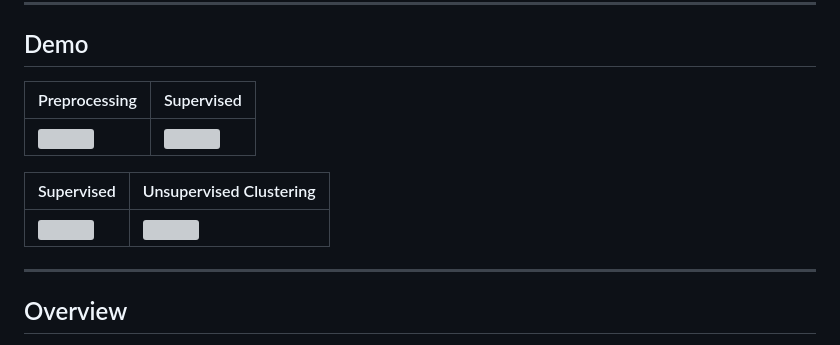
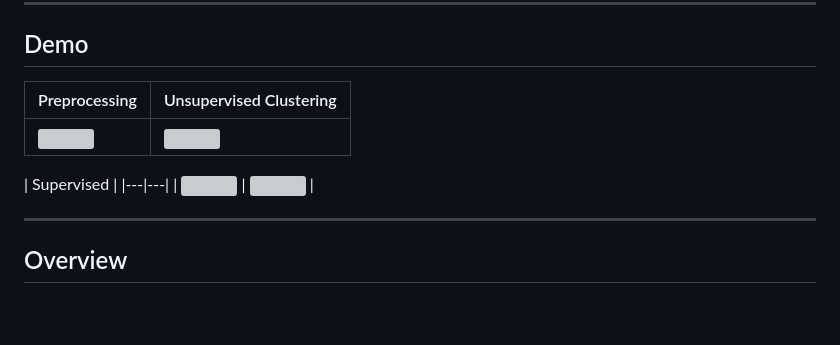
Before and after one commit to asem-sharif-ai/Undergraduate, a Markdown page: Year-2/Machine Learning/README.md, the part around one of its changes. Rendered like a GitHub page; blank space fills up the shorter version; grey boxes are pictures that could not be loaded.

Commit message:
2023/2024

```diff
--- a/Year-2/Machine Learning/README.md
+++ b/Year-2/Machine Learning/README.md
@@ -6,5 +6,5 @@
 
 ## Demo
 
-| Preprocessing | Supervised |
+| Preprocessing | Unsupervised Clustering |
 |---|---|
@@ -12,5 +12,5 @@
 
-| Supervised | Unsupervised Clustering |
+| Supervised |
 |---|---|
 | ![](Demo/demo-3.gif) | ![](Demo/demo-4.gif) |
 
```
Also changed, not shown: other parts of Year-2/Machine Learning/README.md (+1 -1 lines).
